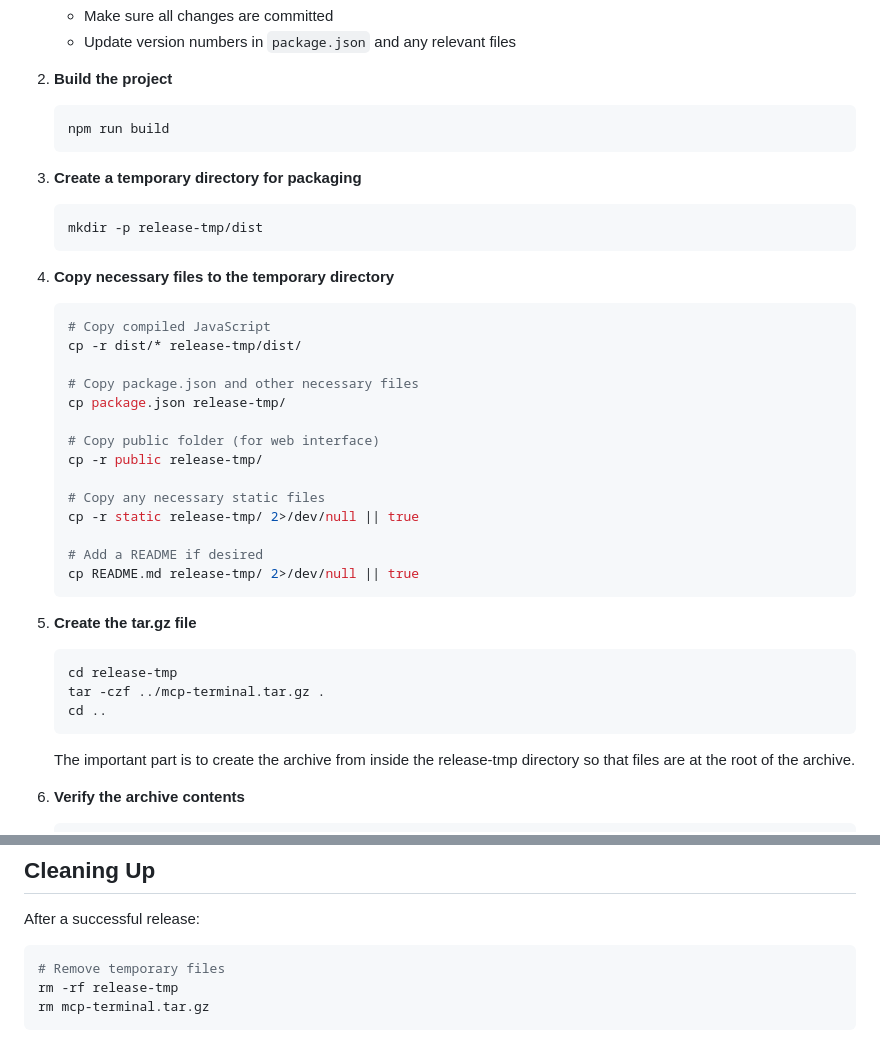
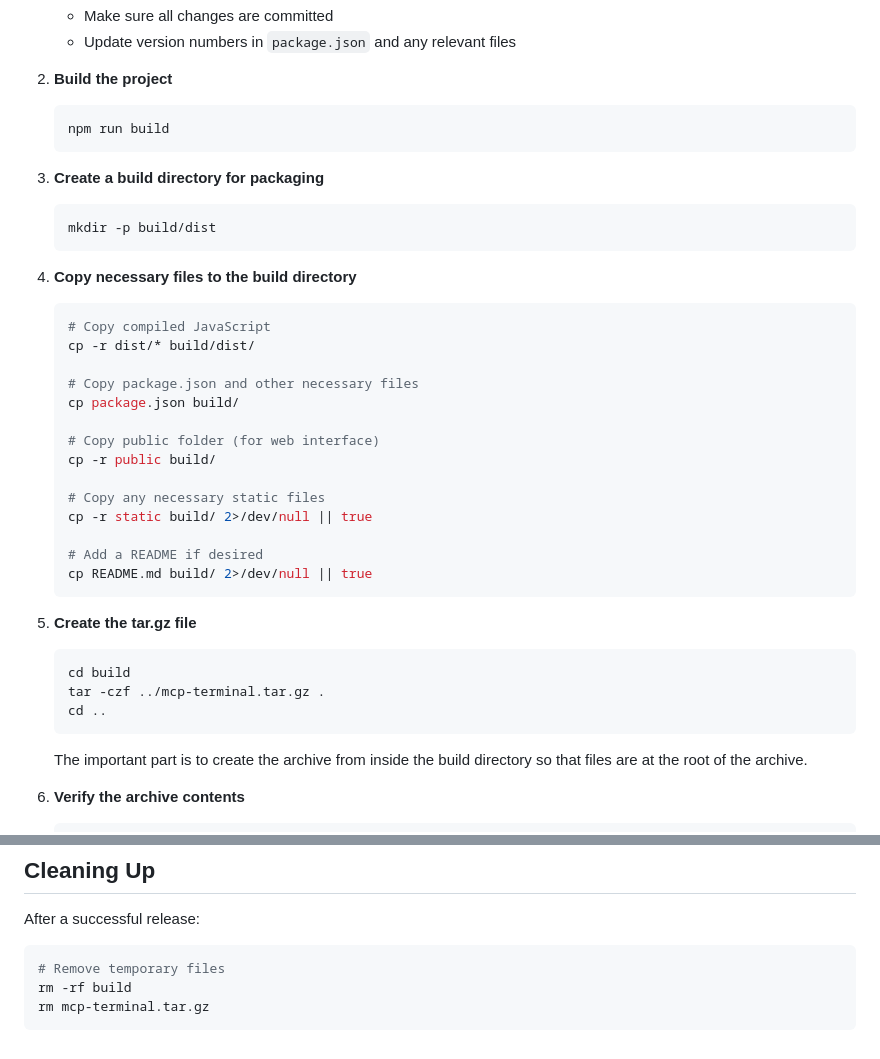
Before and after one commit to Yaswanth-ampolu/smithery-mcp-server, a Markdown page: RELEASE-INSTRUCTIONS.md, 2 parts joined by grey strips. Rendered like a GitHub page.

Commit message:
update realease instructuions

````diff
--- a/RELEASE-INSTRUCTIONS.md
+++ b/RELEASE-INSTRUCTIONS.md
@@ -21,37 +21,37 @@ Before creating a release, ensure you have:
    npm run build
    ```
 
-3. **Create a temporary directory for packaging**
+3. **Create a build directory for packaging**
    ```bash
-   mkdir -p release-tmp/dist
+   mkdir -p build/dist
    ```
 
-4. **Copy necessary files to the temporary directory**
+4. **Copy necessary files to the build directory**
    ```bash
    # Copy compiled JavaScript
-   cp -r dist/* release-tmp/dist/
+   cp -r dist/* build/dist/
 
    # Copy package.json and other necessary files
-   cp package.json release-tmp/
+   cp package.json build/
 
    # Copy public folder (for web interface)
-   cp -r public release-tmp/
+   cp -r public build/
 
    # Copy any necessary static files
-   cp -r static release-tmp/ 2>/dev/null || true
+   cp -r static build/ 2>/dev/null || true
 
    # Add a README if desired
-   cp README.md release-tmp/ 2>/dev/null || true
+   cp README.md build/ 2>/dev/null || true
    ```
 
 5. **Create the tar.gz file**
    ```bash
-   cd release-tmp
+   cd build
    tar -czf ../mcp-terminal.tar.gz .
    cd ..
    ```
 
-   The important part is to create the archive from inside the release-tmp directory so that files are at the root of the archive.
+   The important part is to create the archive from inside the build directory so that files are at the root of the archive.
 
 6. **Verify the archive contents**
    ```bash
@@ -142,6 +142,6 @@ After a successful release:
 
 ```bash
 # Remove temporary files
-rm -rf release-tmp
+rm -rf build
 rm mcp-terminal.tar.gz
 ```
````
